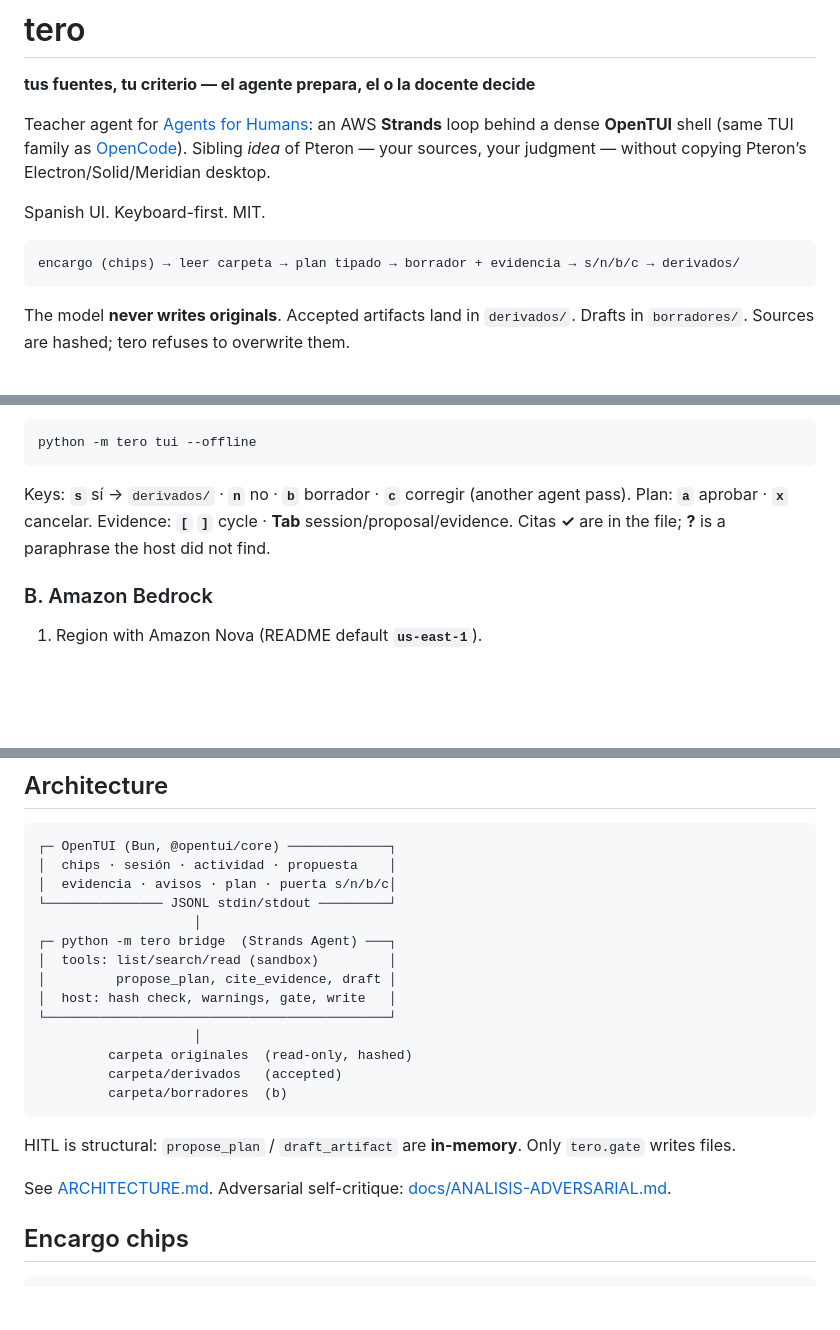
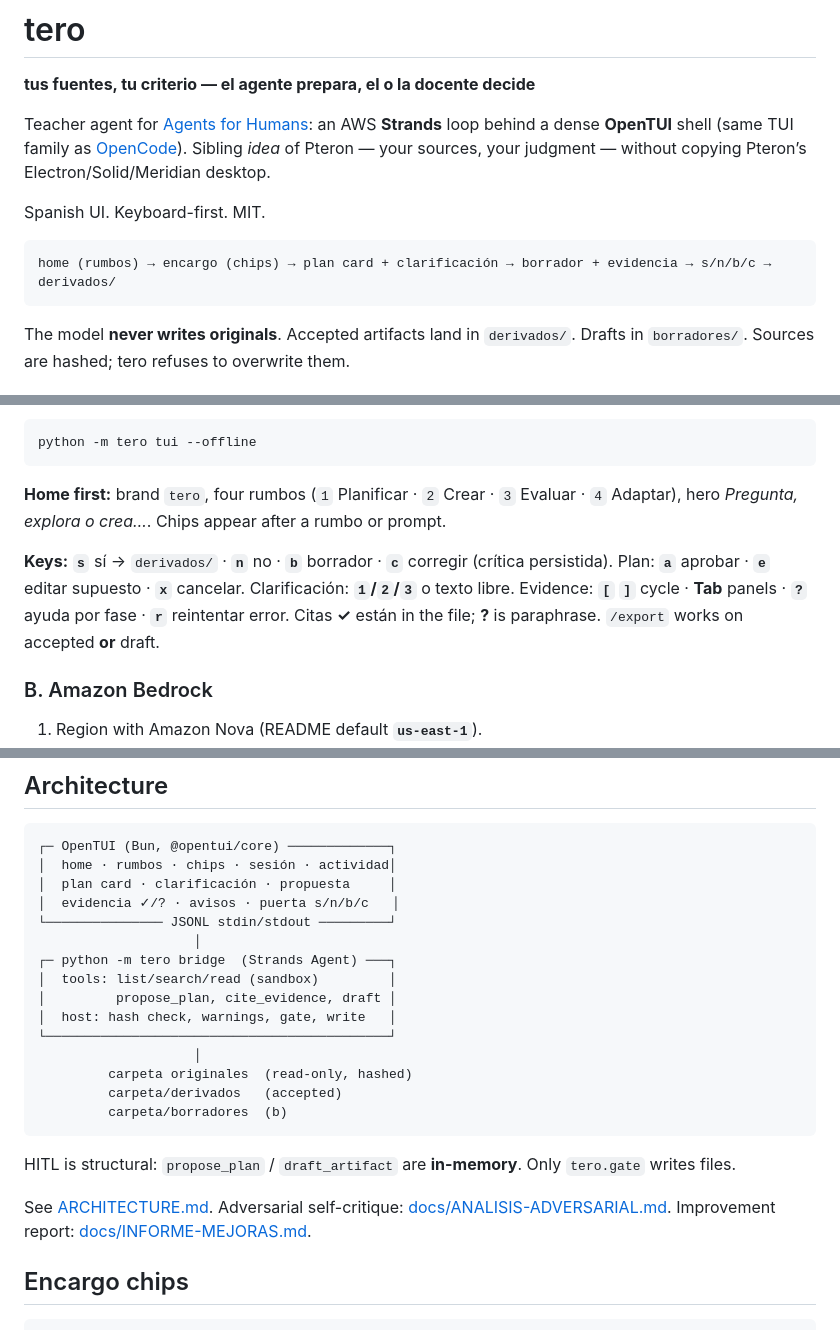
Before and after one commit to marcorojasb/tero, a Markdown page: README.md, 3 parts joined by grey strips. Rendered like a GitHub page; blank space fills up the shorter version.

````diff
--- a/README.md
+++ b/README.md
@@ -7,7 +7,7 @@ Teacher agent for [Agents for Humans](https://aws.amazon.com/): an AWS **Strands
 Spanish UI. Keyboard-first. MIT.
 
 ```
-encargo (chips) → leer carpeta → plan tipado → borrador + evidencia → s/n/b/c → derivados/
+home (rumbos) → encargo (chips) → plan card + clarificación → borrador + evidencia → s/n/b/c → derivados/
 ```
 
 The model **never writes originals**. Accepted artifacts land in `derivados/`. Drafts in `borradores/`. Sources are hashed; tero refuses to overwrite them.
@@ -42,7 +42,9 @@ OpenTUI (needs [Bun](https://bun.sh)):
 python -m tero tui --offline
 ```
 
-Keys: **`s`** sí → `derivados/` · **`n`** no · **`b`** borrador · **`c`** corregir (another agent pass). Plan: **`a`** aprobar · **`x`** cancelar. Evidence: **`[` `]`** cycle · **Tab** session/proposal/evidence. Citas **✓** are in the file; **?** is a paraphrase the host did not find.
+**Home first:** brand `tero`, four rumbos (`1` Planificar · `2` Crear · `3` Evaluar · `4` Adaptar), hero *Pregunta, explora o crea…*. Chips appear after a rumbo or prompt.
+
+**Keys:** **`s`** sí → `derivados/` · **`n`** no · **`b`** borrador · **`c`** corregir (crítica persistida). Plan: **`a`** aprobar · **`e`** editar supuesto · **`x`** cancelar. Clarificación: **`1`/`2`/`3`** o texto libre. Evidence: **`[` `]`** cycle · **Tab** panels · **`?`** ayuda por fase · **`r`** reintentar error. Citas **✓** están in the file; **?** is paraphrase. `/export` works on accepted **or** draft.
 
 ### B. Amazon Bedrock
 
@@ -76,8 +78,9 @@ Ollama / local LLMs can come later; they are not the default.
 
 ```
 ┌─ OpenTUI (Bun, @opentui/core) ─────────────┐
-│  chips · sesión · actividad · propuesta    │
-│  evidencia · avisos · plan · puerta s/n/b/c│
+│  home · rumbos · chips · sesión · actividad│
+│  plan card · clarificación · propuesta     │
+│  evidencia ✓/? · avisos · puerta s/n/b/c   │
 └─────────────── JSONL stdin/stdout ─────────┘
                     │
 ┌─ python -m tero bridge  (Strands Agent) ───┐
@@ -93,7 +96,7 @@ Ollama / local LLMs can come later; they are not the default.
 
 HITL is structural: `propose_plan` / `draft_artifact` are **in-memory**. Only `tero.gate` writes files.
 
-See [ARCHITECTURE.md](ARCHITECTURE.md). Adversarial self-critique: [docs/ANALISIS-ADVERSARIAL.md](docs/ANALISIS-ADVERSARIAL.md).
+See [ARCHITECTURE.md](ARCHITECTURE.md). Adversarial self-critique: [docs/ANALISIS-ADVERSARIAL.md](docs/ANALISIS-ADVERSARIAL.md). Improvement report: [docs/INFORME-MEJORAS.md](docs/INFORME-MEJORAS.md).
 
 ## Encargo chips
 
````
Also changed, not shown: docs/ANALISIS-ADVERSARIAL.md (+39 -5 lines), docs/INFORME-MEJORAS.md (added, +55 -0 lines).
